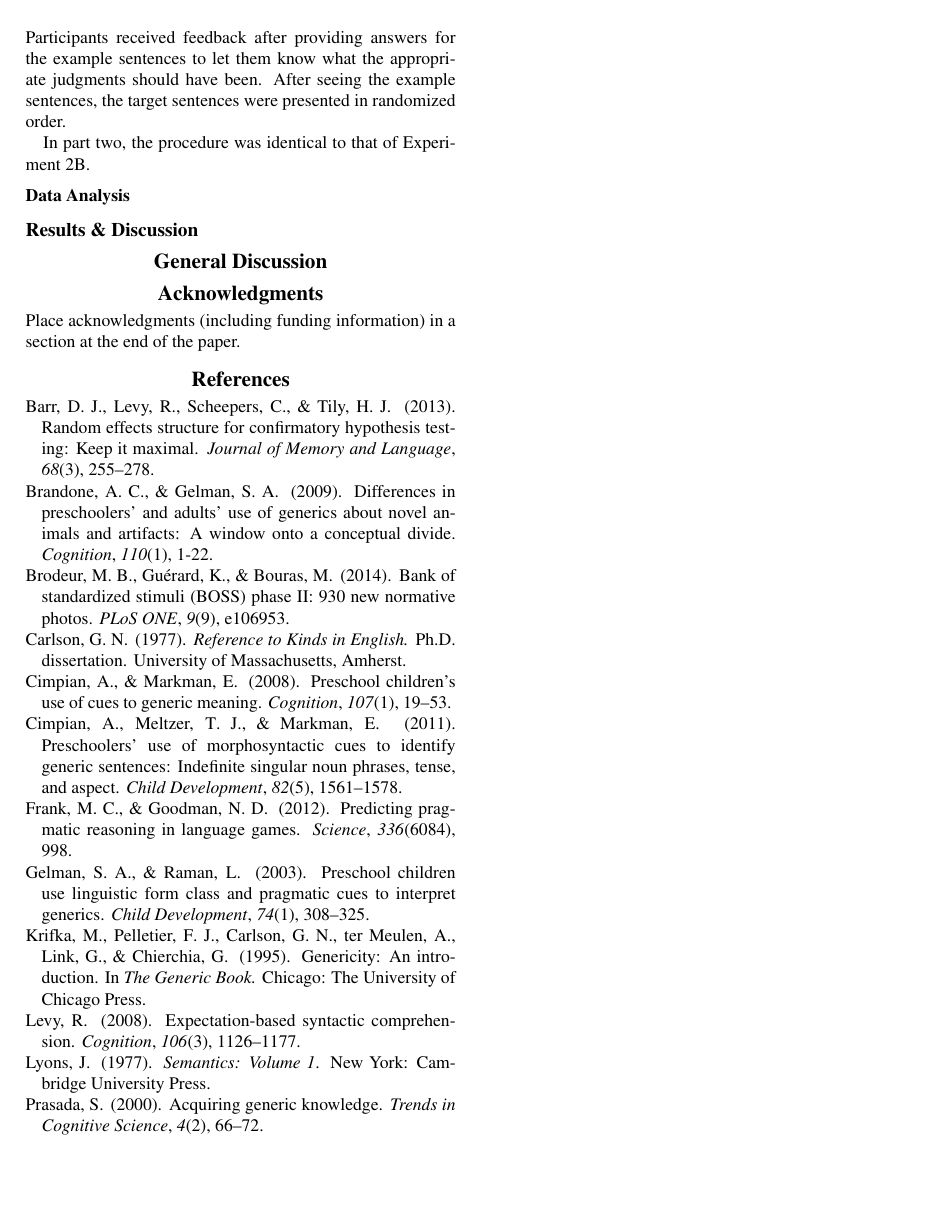
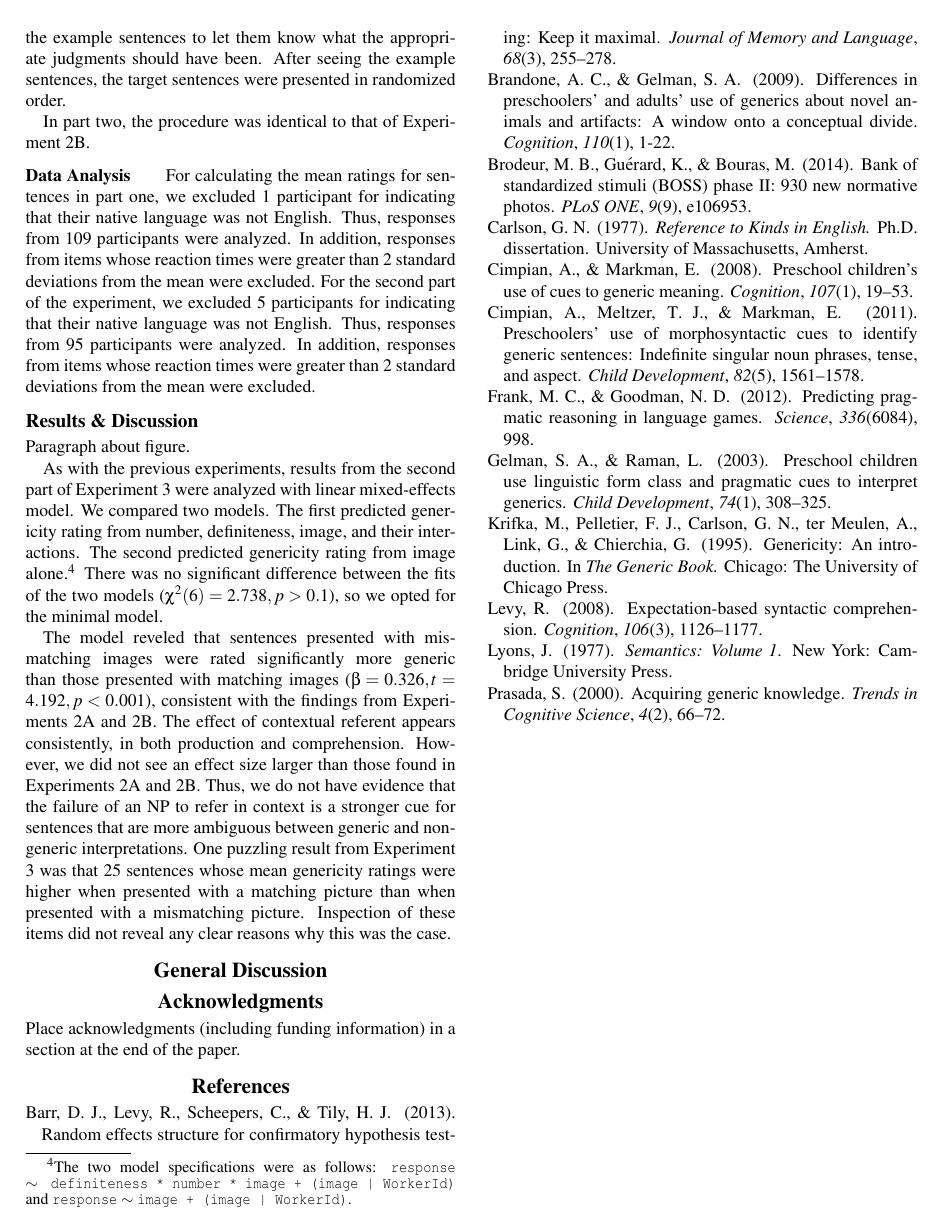
Before and after one commit to langcog/generic_ref, a LaTeX paper (cogsci/generics.tex): page 6 of 6. Compiled offline with pdfLaTeX.

Commit message:
Cogsci paper
Paper updates

```diff
--- a/cogsci/generics.tex
+++ b/cogsci/generics.tex
@@ -189,10 +189,15 @@ The stimuli for the second part of this experiment were drawn from those used in
 
 In part two, the procedure was identical to that of Experiment 2B.
 
-\subsubsection{Data Analysis} \quad
+\subsubsection{Data Analysis} \quad For calculating the mean ratings for sentences in part one, we excluded 1 participant for indicating that their native language was not English. Thus, responses from 109 participants were analyzed. In addition, responses from items whose reaction times were greater than 2 standard deviations from the mean were excluded. For the second part of the experiment, we excluded 5 participants for indicating that their native language was not English. Thus, responses from 95 participants were analyzed. In addition, responses from items whose reaction times were greater than 2 standard deviations from the mean were excluded.
 
 \subsection{Results \& Discussion}
 
+Paragraph about figure.
+
+As with the previous experiments, results from the second part of Experiment 3 were analyzed with linear mixed-effects model. We compared two models. The first predicted genericity rating from number, definiteness, image, and their interactions. The second predicted genericity rating from image alone.\footnote{The two model specifications were as follows: \texttt{response} \(\sim\) \texttt{definiteness * number * image + (image | WorkerId)} and \texttt{response} \(\sim\) \texttt{image + (image | WorkerId)}.} There was no significant difference between the fits of the two models (\(\chi^2(6) = 2.738, p > 0.1\)), so we opted for the minimal model.
+
+The model reveled that sentences presented with mismatching images were rated significantly more generic than those presented with matching images (\(\beta = 0.326, t = 4.192, p < 0.001\)), consistent with the findings from Experiments 2A and 2B. The effect of contextual referent appears consistently, in both production and comprehension. However, we did not see an effect size larger than those found in Experiments 2A and 2B. Thus, we do not have evidence that the failure of an NP to refer in context is a stronger cue for sentences that are more ambiguous between generic and non-generic interpretations. One puzzling result from Experiment 3 was that 25 sentences whose mean genericity ratings were higher when presented with a matching picture than when presented with a mismatching picture. Inspection of these items did not reveal any clear reasons why this was the case.
 
 \section{General Discussion}
 
```
Also changed, not shown: cogsci/generics.pdf, cogsci/generics.tex (4 more changed lines), 2 other files.
